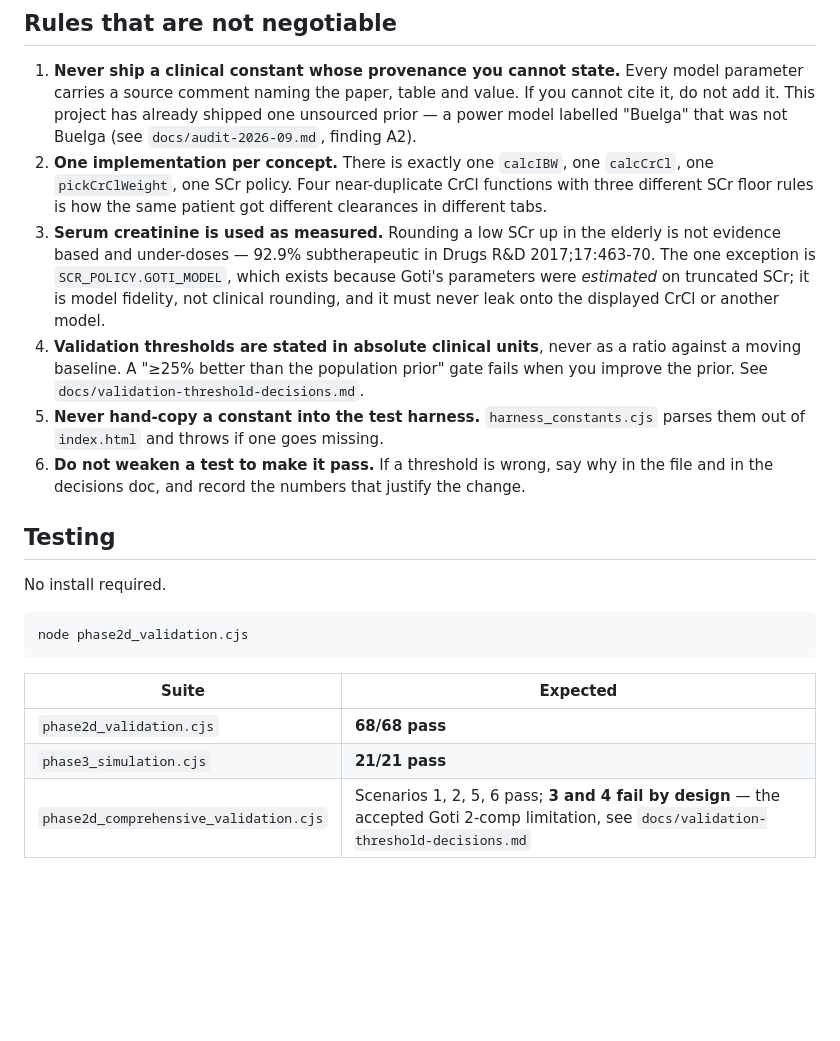
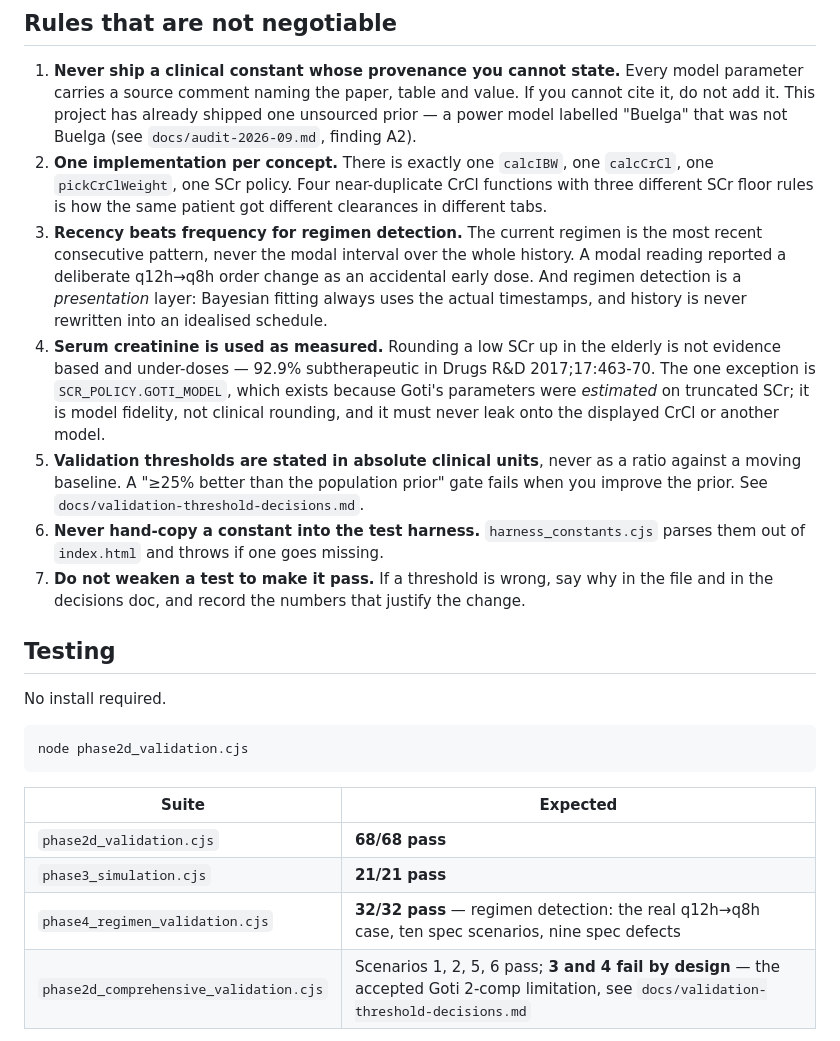
Before and after one commit to refinalophaina-jpg/Precision-PK, a Markdown page: CLAUDE.md, the part around the change. Drawn GitHub-style; blank space fills up the shorter version.

```diff
--- a/CLAUDE.md
+++ b/CLAUDE.md
@@ -54,17 +54,22 @@ continuous infusion.
 2. **One implementation per concept.** There is exactly one `calcIBW`, one `calcCrCl`, one
    `pickCrClWeight`, one SCr policy. Four near-duplicate CrCl functions with three different
    SCr floor rules is how the same patient got different clearances in different tabs.
-3. **Serum creatinine is used as measured.** Rounding a low SCr up in the elderly is not
+3. **Recency beats frequency for regimen detection.** The current regimen is the most
+   recent consecutive pattern, never the modal interval over the whole history. A modal
+   reading reported a deliberate q12h→q8h order change as an accidental early dose. And
+   regimen detection is a *presentation* layer: Bayesian fitting always uses the actual
+   timestamps, and history is never rewritten into an idealised schedule.
+4. **Serum creatinine is used as measured.** Rounding a low SCr up in the elderly is not
    evidence based and under-doses — 92.9% subtherapeutic in Drugs R&D 2017;17:463-70. The
    one exception is `SCR_POLICY.GOTI_MODEL`, which exists because Goti's parameters were
    *estimated* on truncated SCr; it is model fidelity, not clinical rounding, and it must
    never leak onto the displayed CrCl or another model.
-4. **Validation thresholds are stated in absolute clinical units**, never as a ratio against
+5. **Validation thresholds are stated in absolute clinical units**, never as a ratio against
    a moving baseline. A "≥25% better than the population prior" gate fails when you improve
    the prior. See `docs/validation-threshold-decisions.md`.
-5. **Never hand-copy a constant into the test harness.** `harness_constants.cjs` parses them
+6. **Never hand-copy a constant into the test harness.** `harness_constants.cjs` parses them
    out of `index.html` and throws if one goes missing.
-6. **Do not weaken a test to make it pass.** If a threshold is wrong, say why in the file and
+7. **Do not weaken a test to make it pass.** If a threshold is wrong, say why in the file and
    in the decisions doc, and record the numbers that justify the change.
 
 ## Testing
@@ -79,6 +84,7 @@ node phase2d_validation.cjs
 |---|---|
 | `phase2d_validation.cjs` | **68/68 pass** |
 | `phase3_simulation.cjs` | **21/21 pass** |
+| `phase4_regimen_validation.cjs` | **32/32 pass** — regimen detection: the real q12h→q8h case, ten spec scenarios, nine spec defects |
 | `phase2d_comprehensive_validation.cjs` | Scenarios 1, 2, 5, 6 pass; **3 and 4 fail by design** — the accepted Goti 2-comp limitation, see `docs/validation-threshold-decisions.md` |
 
 Syntax check after any edit:
```
Also changed, not shown: docs/audit-2026-09.md (+15 -10 lines).
